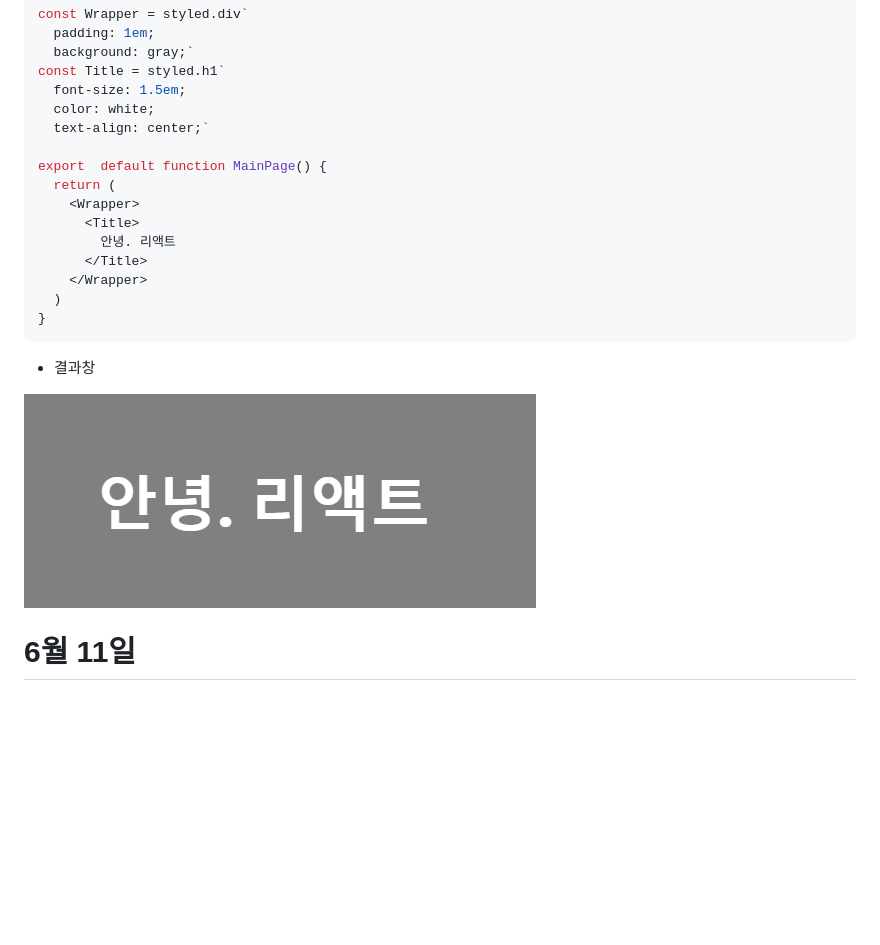
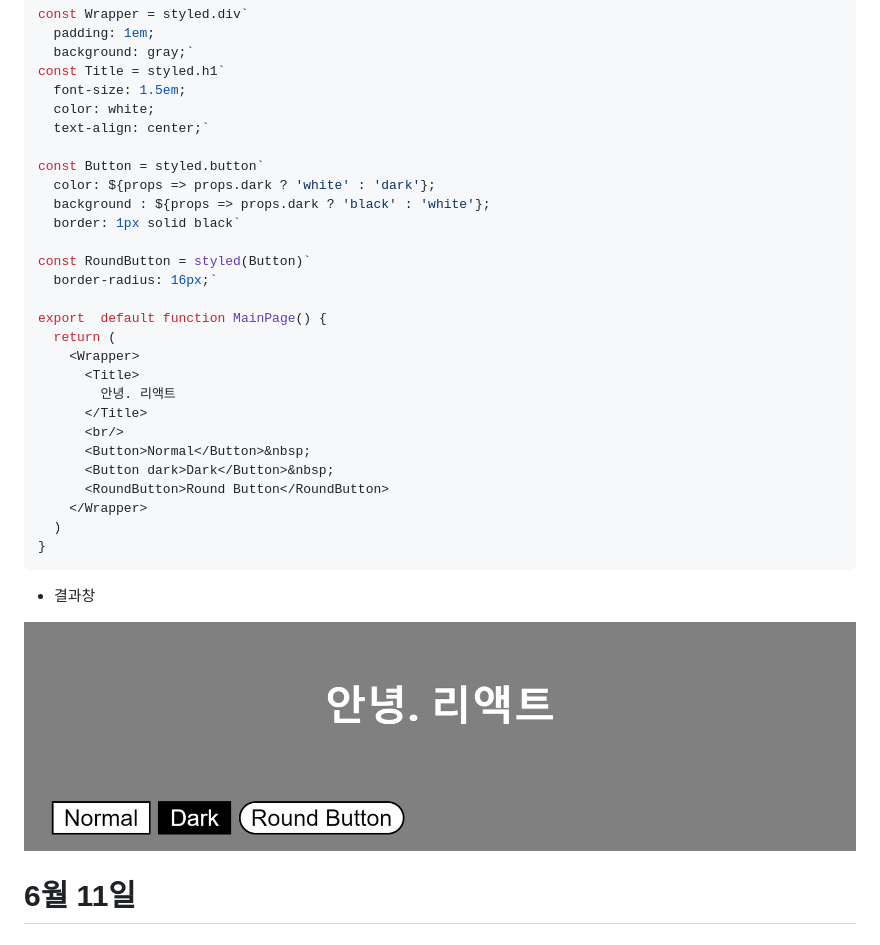
Before and after one commit to soweat/react1-2, a Markdown page: README.md, the part around the change. Drawn GitHub-style; pictures changed too: image-5.png (added); blank space fills up the shorter version.

````diff
--- a/README.md
+++ b/README.md
@@ -80,19 +80,31 @@ const Title = styled.h1`
   color: white;
   text-align: center;`
 
+const Button = styled.button`
+  color: ${props => props.dark ? 'white' : 'dark'};
+  background : ${props => props.dark ? 'black' : 'white'};
+  border: 1px solid black`
+
+const RoundButton = styled(Button)`
+  border-radius: 16px;`
+
 export  default function MainPage() {
   return (
     <Wrapper>
       <Title>
         안녕. 리액트
       </Title>
+      <br/>
+      <Button>Normal</Button>&nbsp;
+      <Button dark>Dark</Button>&nbsp;
+      <RoundButton>Round Button</RoundButton>
     </Wrapper>
   )
 }
 ```
 * 결과창
 
-![Alt text](image-3.png)
+![Alt text](image-5.png)
 
 # 6월 11일
 ### Specialization(특수화, 전문화)
````
Also changed, not shown: image-4.png (added).
